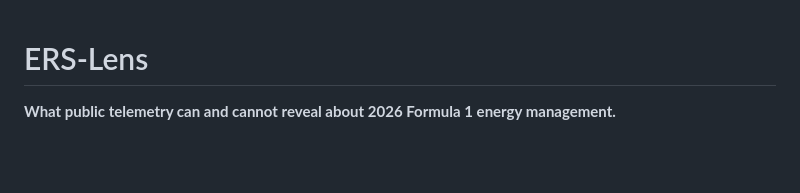
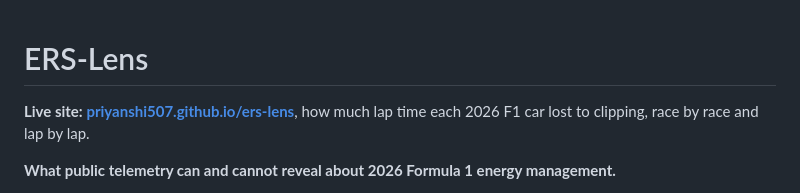
Before and after one commit to Priyanshi507/ers-lens, a Markdown page: README.md, the part around the change. GitHub-like rendering; blank space fills up the shorter version.

Commit message:
README: link the live ERS-Lens Explorer

```diff
--- a/README.md
+++ b/README.md
@@ -1,4 +1,6 @@
 # ERS-Lens
+
+**Live site: [priyanshi507.github.io/ers-lens](https://priyanshi507.github.io/ers-lens/)**, how much lap time each 2026 F1 car lost to clipping, race by race and lap by lap.
 
 **What public telemetry can and cannot reveal about 2026 Formula 1 energy management.**
 
```
